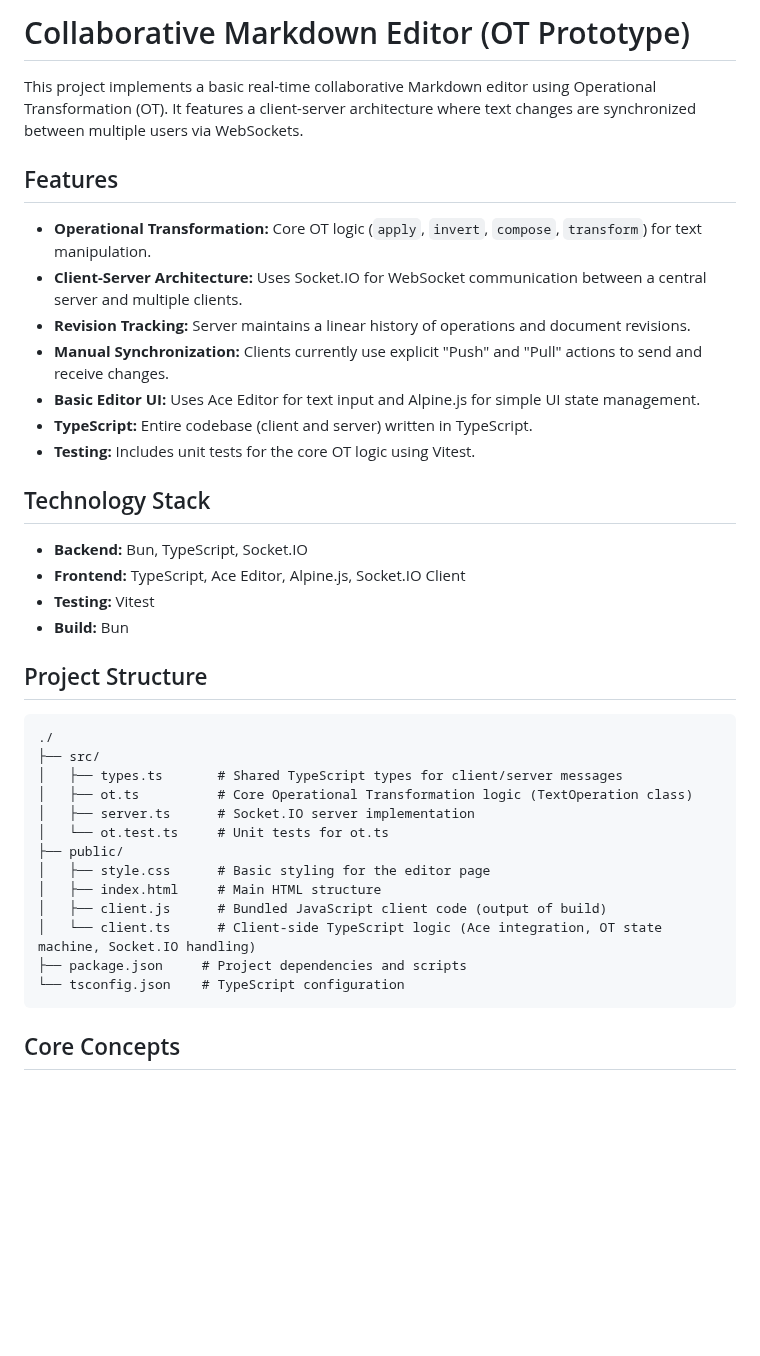
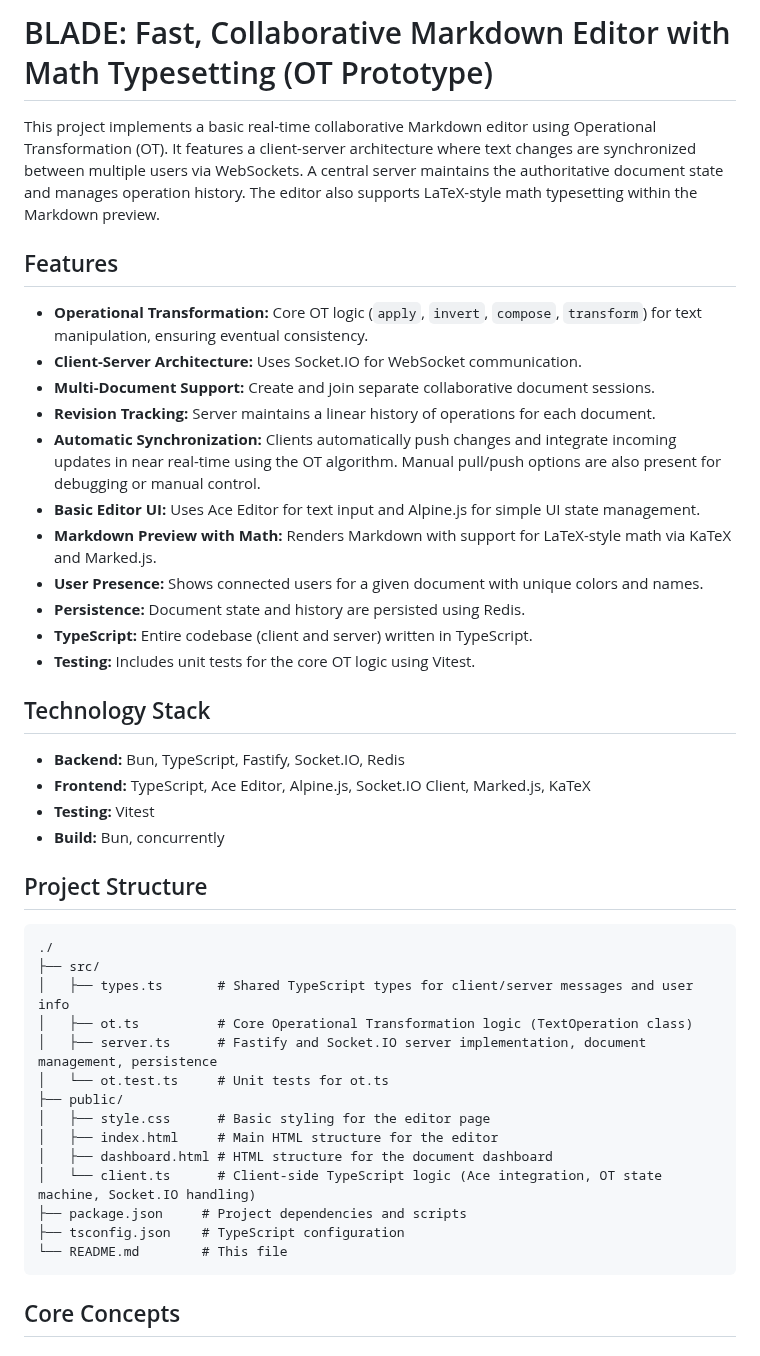
Before and after one commit to MKJM2/cs2620-final-prototype, a Markdown page: README.md, the part around one of its changes. GitHub-like rendering; blank space fills up the shorter version.

````diff
--- a/README.md
+++ b/README.md
@@ -1,40 +1,45 @@
-# Collaborative Markdown Editor (OT Prototype)
+# BLADE: Fast, Collaborative Markdown Editor with Math Typesetting (OT Prototype)
 
-This project implements a basic real-time collaborative Markdown editor using Operational Transformation (OT). It features a client-server architecture where text changes are synchronized between multiple users via WebSockets.
+This project implements a basic real-time collaborative Markdown editor using Operational Transformation (OT). It features a client-server architecture where text changes are synchronized between multiple users via WebSockets. A central server maintains the authoritative document state and manages operation history. The editor also supports LaTeX-style math typesetting within the Markdown preview.
 
 ## Features
 
-*   **Operational Transformation:** Core OT logic (`apply`, `invert`, `compose`, `transform`) for text manipulation.
-*   **Client-Server Architecture:** Uses Socket.IO for WebSocket communication between a central server and multiple clients.
-*   **Revision Tracking:** Server maintains a linear history of operations and document revisions.
-*   **Manual Synchronization:** Clients currently use explicit "Push" and "Pull" actions to send and receive changes.
+*   **Operational Transformation:** Core OT logic (`apply`, `invert`, `compose`, `transform`) for text manipulation, ensuring eventual consistency.
+*   **Client-Server Architecture:** Uses Socket.IO for WebSocket communication.
+*   **Multi-Document Support:** Create and join separate collaborative document sessions.
+*   **Revision Tracking:** Server maintains a linear history of operations for each document.
+*   **Automatic Synchronization:** Clients automatically push changes and integrate incoming updates in near real-time using the OT algorithm. Manual pull/push options are also present for debugging or manual control.
 *   **Basic Editor UI:** Uses Ace Editor for text input and Alpine.js for simple UI state management.
+*   **Markdown Preview with Math:** Renders Markdown with support for LaTeX-style math via KaTeX and Marked.js.
+*   **User Presence:** Shows connected users for a given document with unique colors and names.
+*   **Persistence:** Document state and history are persisted using Redis.
 *   **TypeScript:** Entire codebase (client and server) written in TypeScript.
 *   **Testing:** Includes unit tests for the core OT logic using Vitest.
 
 ## Technology Stack
 
-*   **Backend:** Bun, TypeScript, Socket.IO
-*   **Frontend:** TypeScript, Ace Editor, Alpine.js, Socket.IO Client
+*   **Backend:** Bun, TypeScript, Fastify, Socket.IO, Redis
+*   **Frontend:** TypeScript, Ace Editor, Alpine.js, Socket.IO Client, Marked.js, KaTeX
 *   **Testing:** Vitest
-*   **Build:** Bun
+*   **Build:** Bun, concurrently
 
 ## Project Structure
 
 ```
 ./
 ├── src/
-│   ├── types.ts       # Shared TypeScript types for client/server messages
+│   ├── types.ts       # Shared TypeScript types for client/server messages and user info
 │   ├── ot.ts          # Core Operational Transformation logic (TextOperation class)
-│   ├── server.ts      # Socket.IO server implementation
+│   ├── server.ts      # Fastify and Socket.IO server implementation, document management, persistence
 │   └── ot.test.ts     # Unit tests for ot.ts
 ├── public/
 │   ├── style.css      # Basic styling for the editor page
-│   ├── index.html     # Main HTML structure
-│   ├── client.js      # Bundled JavaScript client code (output of build)
+│   ├── index.html     # Main HTML structure for the editor
+│   ├── dashboard.html # HTML structure for the document dashboard
 │   └── client.ts      # Client-side TypeScript logic (Ace integration, OT state machine, Socket.IO handling)
 ├── package.json     # Project dependencies and scripts
-└── tsconfig.json    # TypeScript configuration
+├── tsconfig.json    # TypeScript configuration
+└── README.md        # This file
 ```
 
 ## Core Concepts
````
Also changed, not shown: other parts of README.md (+62 -50 lines).
